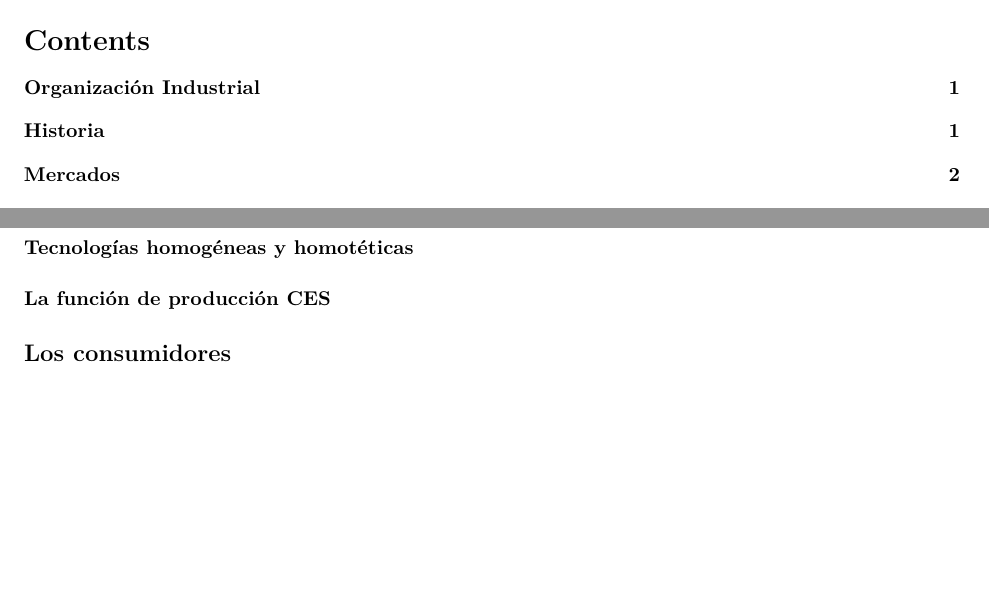
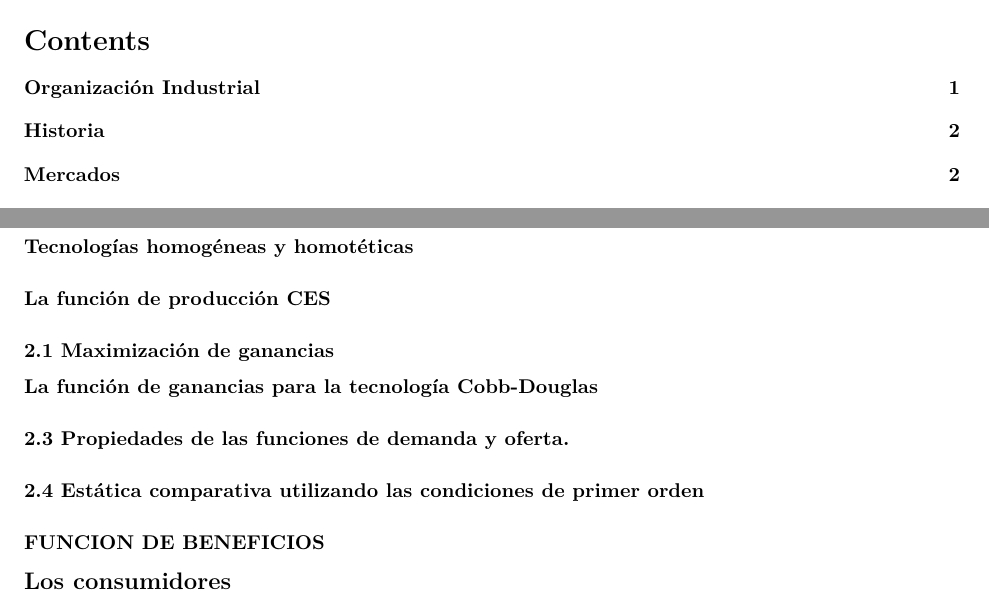
Before and after one commit to IvanParedesR/OrgaIndustrial_R, an R Markdown document (Orga Industrial.Rmd): two parts of pages 1 and 4 of 4 before the commit and two parts of pages 1 and 5 of 5 after it, joined at a grey line, cut so that both start at the same text, the shorter picture padded with empty space. Rendered offline with R 4.5, knitr and Pandoc, then LaTeX, with nearby package versions.

Commit message:
Update Orga Industrial.Rmd

```diff
--- a/Orga Industrial.Rmd
+++ b/Orga Industrial.Rmd
@@ -73,6 +73,16 @@ Las empresas son esencialmente asociado a un programa de maximización de gananc
 
 #### La función de producción CES
 
+### 2.1 Maximización de ganancias
+
+#### La función de ganancias para la tecnología Cobb-Douglas
+
+#### 2.3 Propiedades de las funciones de demanda y oferta.
+
+#### 2.4 Estática comparativa utilizando las condiciones de primer orden
+
+### FUNCION DE BENEFICIOS
+
 
 ## Los consumidores
 Los consumidores como tomadores de decisiones. Por lo general, suponemos que los consumidores son racionales en el sentido de que eligen lo que les gusta
```
